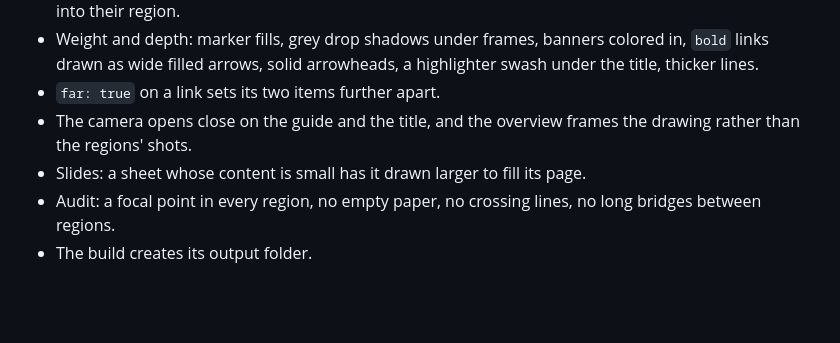
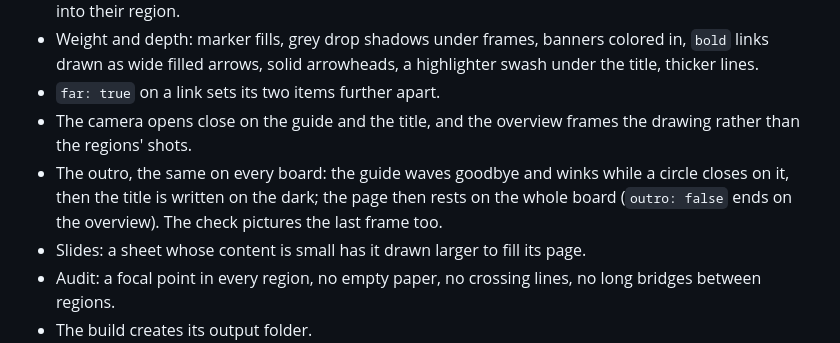
Before and after one commit to destbreso/depict, a Markdown page: CHANGELOG.md, the part around the change. Rendered like a GitHub page; blank space fills up the shorter version.

```diff
--- a/CHANGELOG.md
+++ b/CHANGELOG.md
@@ -8,6 +8,7 @@
 - Weight and depth: marker fills, grey drop shadows under frames, banners colored in, `bold` links drawn as wide filled arrows, solid arrowheads, a highlighter swash under the title, thicker lines.
 - `far: true` on a link sets its two items further apart.
 - The camera opens close on the guide and the title, and the overview frames the drawing rather than the regions' shots.
+- The outro, the same on every board: the guide waves goodbye and winks while a circle closes on it, then the title is written on the dark; the page then rests on the whole board (`outro: false` ends on the overview). The check pictures the last frame too.
 - Slides: a sheet whose content is small has it drawn larger to fill its page.
 - Audit: a focal point in every region, no empty paper, no crossing lines, no long bridges between regions.
 - The build creates its output folder.
```
Also changed, not shown: README.md (+2 -1 lines), skills/depict/SKILL.md (+1 -0 lines), assets/compound-interest.png, assets/cpu-cache.png, assets/ddos.png, assets/hash-table.png, 13 other files.
